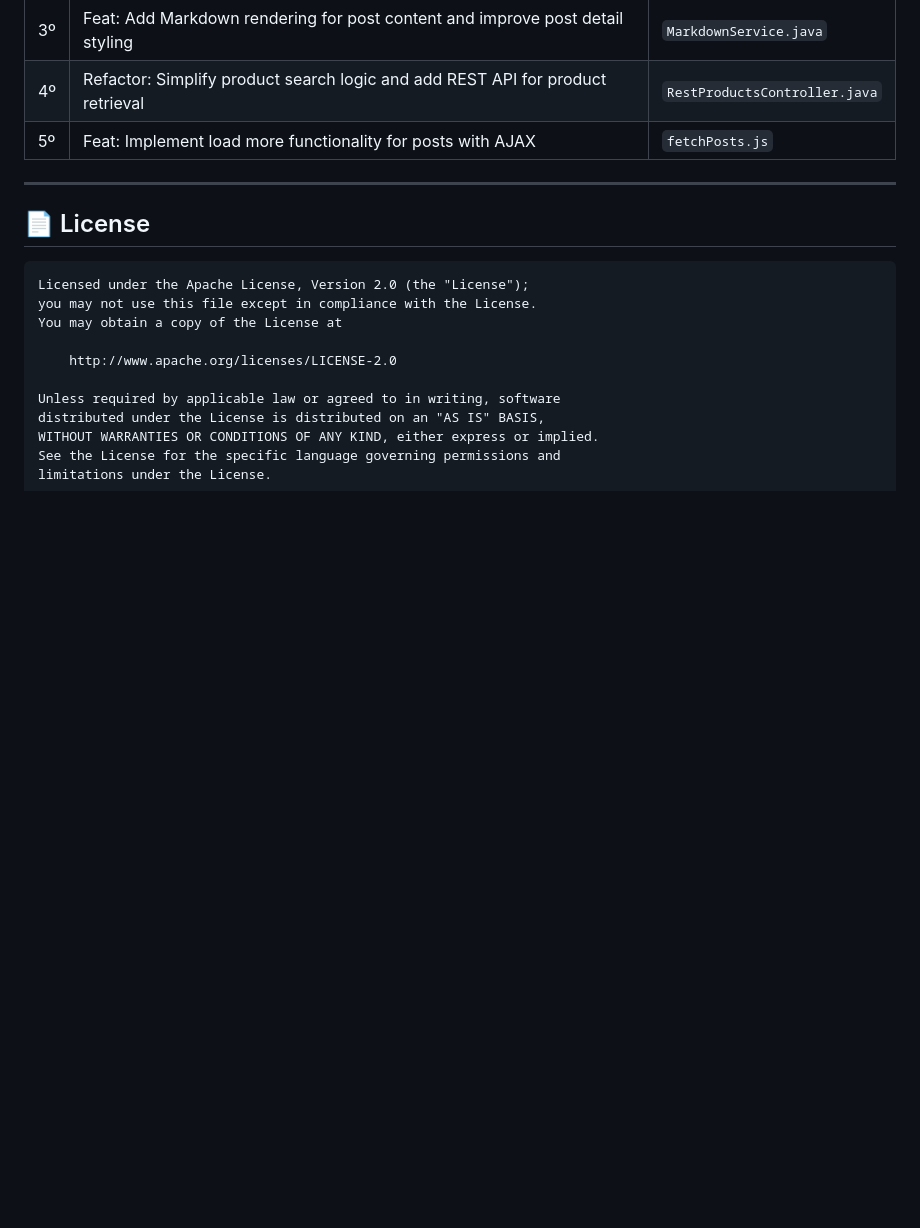
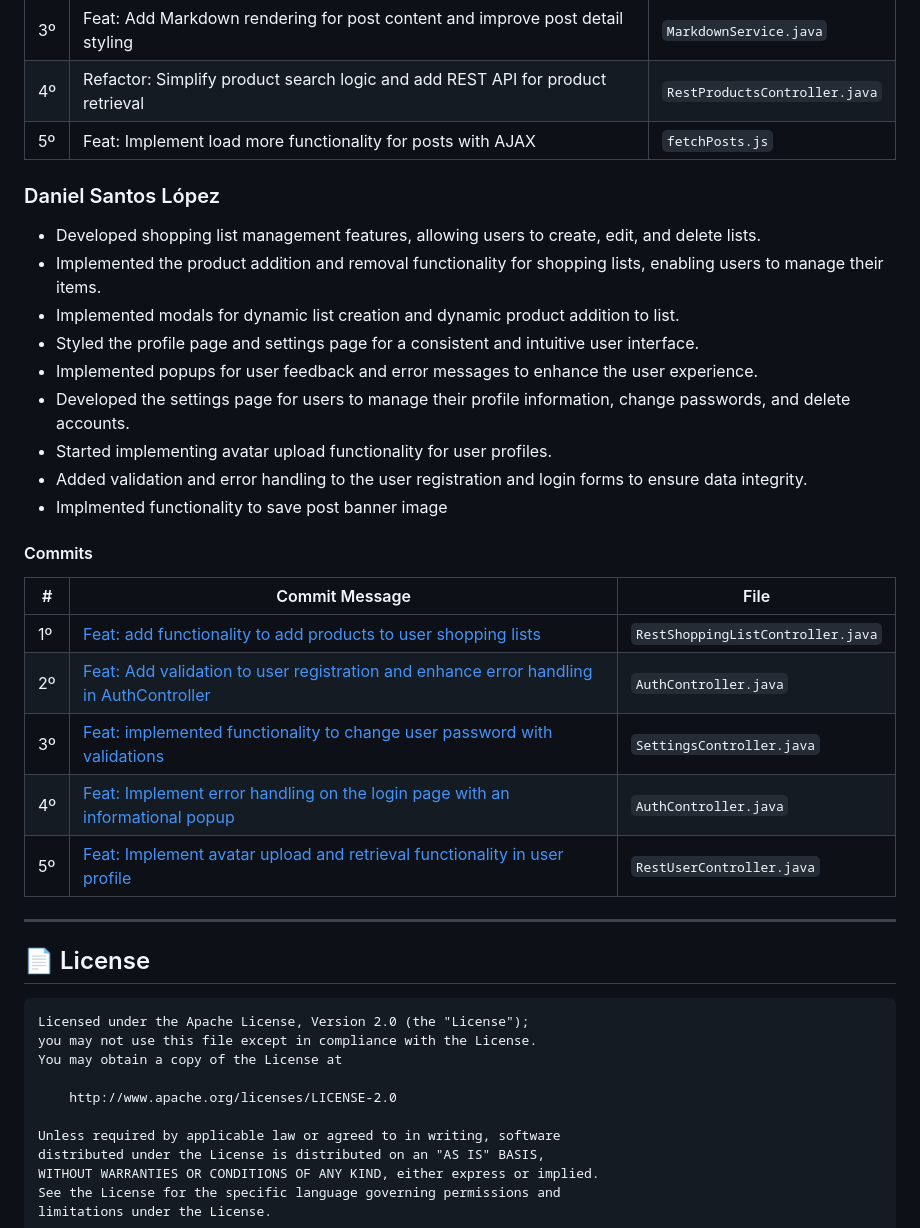
Before and after one commit to CodeURJC-DAW-2024-25/webapp01, a Markdown page: README.md, the part around the change. GitHub-like rendering; blank space fills up the shorter version.

Commit message:
Docs: Add participation to README.md

```diff
--- a/README.md
+++ b/README.md
@@ -349,6 +349,30 @@ The diagram illustrates the relationships between key components such as authent
 | 4º | Refactor: Simplify product search logic and add REST API for product retrieval   | `RestProductsController.java` |
 | 5º | Feat: Implement load more functionality for posts with AJAX                      | `fetchPosts.js`               |
 
+### Daniel Santos López
+
+- Developed shopping list management features, allowing users to create, edit, and delete lists.
+- Implemented the product addition and removal functionality for shopping lists, enabling users to manage their items.
+- Implemented modals for dynamic list creation and dynamic product addition to list.
+- Styled the profile page and settings page for a consistent and intuitive user interface.
+- Implemented popups for user feedback and error messages to enhance the user experience.
+- Developed the settings page for users to manage their profile information, change passwords, and delete accounts.
+- Started implementing avatar upload functionality for user profiles.
+- Added validation and error handling to the user registration and login forms to ensure data integrity.
+- Implmented functionality to save post banner image
+
+#### Commits
+
+
+| #  | Commit Message                                                                   | File                          |
+|----|----------------------------------------------------------------------------------|-------------------------------|
+| 1º | [Feat: add functionality to add products to user shopping lists](https://github.com/CodeURJC-DAW-2024-25/webapp01/commit/a82167b9da77a8143a338e10d452245a38078df0)  | `RestShoppingListController.java`     |
+| 2º | [Feat: Add validation to user registration and enhance error handling in AuthController](https://github.com/CodeURJC-DAW-2024-25/webapp01/commit/31e6646e9b078231f67172c304ab2169dc8878c2)  | `AuthController.java`             |
+| 3º | [Feat: implemented functionality to change user password with validations](https://github.com/CodeURJC-DAW-2024-25/webapp01/commit/46934c4313ce00c01b78011202c0791b4e65a241)    | `SettingsController.java`        |
+| 4º | [Feat: Implement error handling on the login page with an informational popup](https://github.com/CodeURJC-DAW-2024-25/webapp01/commit/b7c99685582431a51b59e4db1163ce7b14f714f6)   | `AuthController.java` |
+| 5º | [Feat: Implement avatar upload and retrieval functionality in user profile](https://github.com/CodeURJC-DAW-2024-25/webapp01/commit/692e38cb735211884a484f55f920f1c425783592)                 | `RestUserController.java`               |
+
+
 ---
 
 ## 📄 License
```
